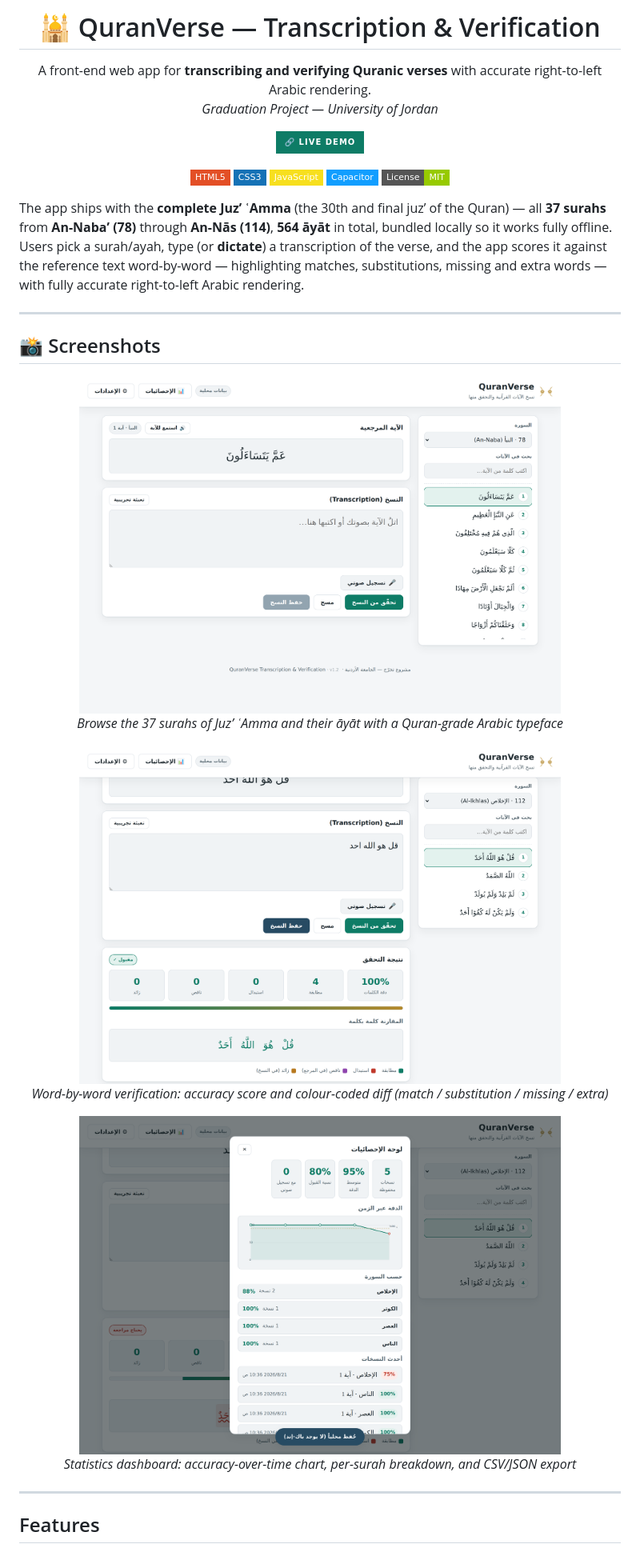
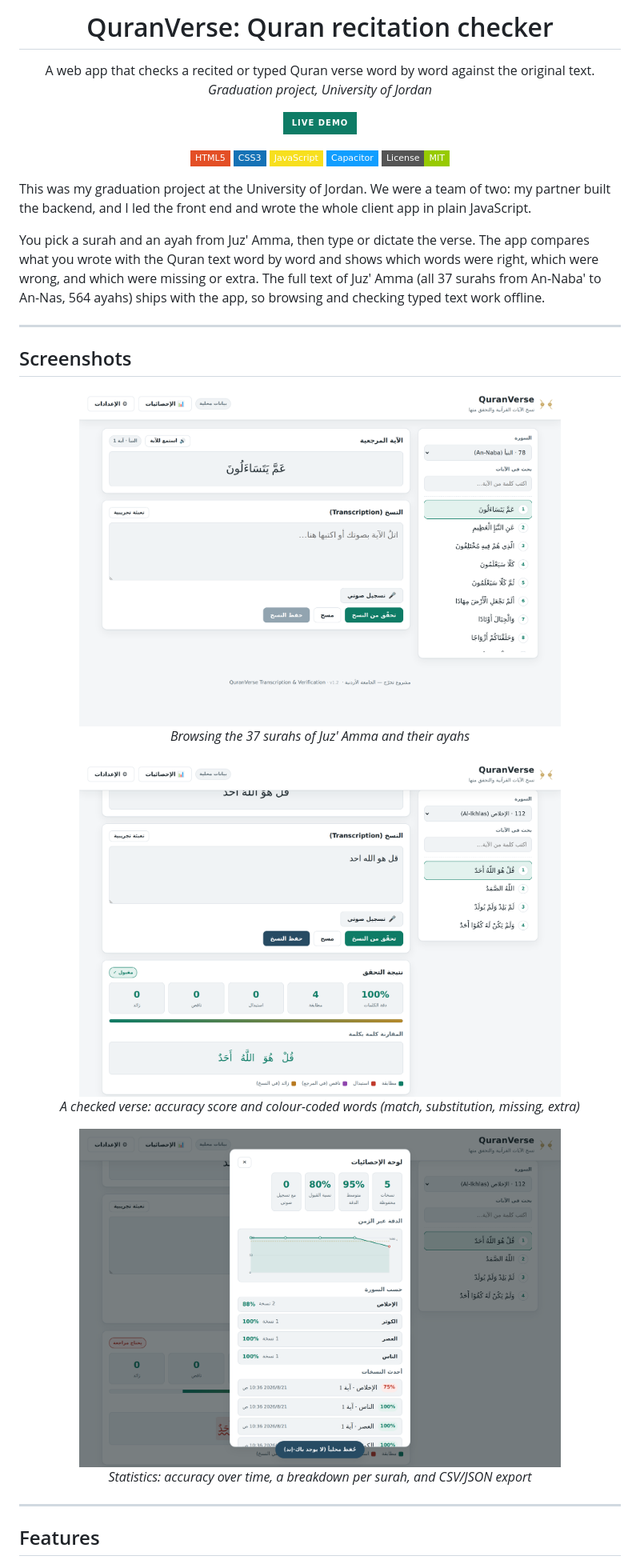
Before and after one commit to saeedramadancv-sys/quranverse, a Markdown page: README.md, the part around one of its changes. Shown at 80% size. Drawn GitHub-style; badges without logos.

```diff
--- a/README.md
+++ b/README.md
@@ -1,12 +1,12 @@
-<h1 align="center">🕌 QuranVerse — Transcription &amp; Verification</h1>
+<h1 align="center">QuranVerse: Quran recitation checker</h1>
 
 <p align="center">
-  A front-end web app for <b>transcribing and verifying Quranic verses</b> with accurate right-to-left Arabic rendering.<br/>
-  <i>Graduation Project — University of Jordan</i>
+  A web app that checks a recited or typed Quran verse word by word against the original text.<br/>
+  <i>Graduation project, University of Jordan</i>
 </p>
 
 <p align="center">
-  <a href="https://saeedramadancv-sys.github.io/quranverse/"><img src="https://img.shields.io/badge/🔗_Live_Demo-0e7c66?style=for-the-badge" alt="Live Demo"/></a>
+  <a href="https://saeedramadancv-sys.github.io/quranverse/"><img src="https://img.shields.io/badge/Live_Demo-0e7c66?style=for-the-badge" alt="Live Demo"/></a>
 </p>
 
 <p align="center">
@@ -17,31 +17,27 @@
   <img src="https://img.shields.io/badge/License-MIT-green?style=flat-square" alt="MIT License"/>
 </p>
 
-The app ships with the **complete Juzʼ ʿAmma** (the 30th and final juzʼ of the
-Quran) — all **37 surahs** from **An-Nabaʼ (78)** through **An-Nās (114)**,
-**564 āyāt** in total, bundled locally so it works fully offline. Users pick a
-surah/ayah, type (or **dictate**) a transcription of the verse, and the app
-scores it against the reference text word-by-word — highlighting matches,
-substitutions, missing and extra words — with fully accurate right-to-left Arabic
-rendering.
+This was my graduation project at the University of Jordan. We were a team of two: my partner built the backend, and I led the front end and wrote the whole client app in plain JavaScript.
+
+You pick a surah and an ayah from Juz' Amma, then type or dictate the verse. The app compares what you wrote with the Quran text word by word and shows which words were right, which were wrong, and which were missing or extra. The full text of Juz' Amma (all 37 surahs from An-Naba' to An-Nas, 564 ayahs) ships with the app, so browsing and checking typed text work offline.
 
 ---
 
-## 📸 Screenshots
+## Screenshots
 
 <p align="center">
-  <img src="docs/screenshots/01-home.png" alt="Home — Juzʼ ʿAmma surah & ayah browser" width="80%"/>
-  <br/><em>Browse the 37 surahs of Juzʼ ʿAmma and their āyāt with a Quran-grade Arabic typeface</em>
+  <img src="docs/screenshots/01-home.png" alt="Surah and ayah browser for Juz' Amma" width="80%"/>
+  <br/><em>Browsing the 37 surahs of Juz' Amma and their ayahs</em>
 </p>
 
 <p align="center">
-  <img src="docs/screenshots/02-verification.png" alt="Verification result with word-by-word diff" width="80%"/>
-  <br/><em>Word-by-word verification: accuracy score and colour-coded diff (match / substitution / missing / extra)</em>
+  <img src="docs/screenshots/02-verification.png" alt="Verification result with a word-by-word comparison" width="80%"/>
+  <br/><em>A checked verse: accuracy score and colour-coded words (match, substitution, missing, extra)</em>
 </p>
 
 <p align="center">
-  <img src="docs/screenshots/03-statistics.png" alt="Statistics dashboard" width="80%"/>
-  <br/><em>Statistics dashboard: accuracy-over-time chart, per-surah breakdown, and CSV/JSON export</em>
+  <img src="docs/screenshots/03-statistics.png" alt="Statistics page" width="80%"/>
+  <br/><em>Statistics: accuracy over time, a breakdown per surah, and CSV/JSON export</em>
 </p>
 
 ---
```
Also changed, not shown: other parts of README.md (+49 -75 lines).
